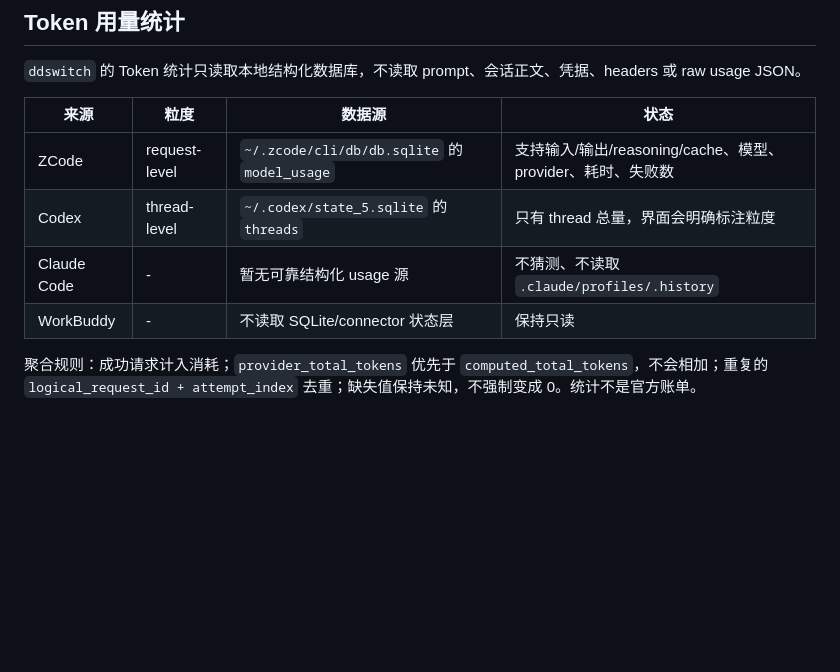
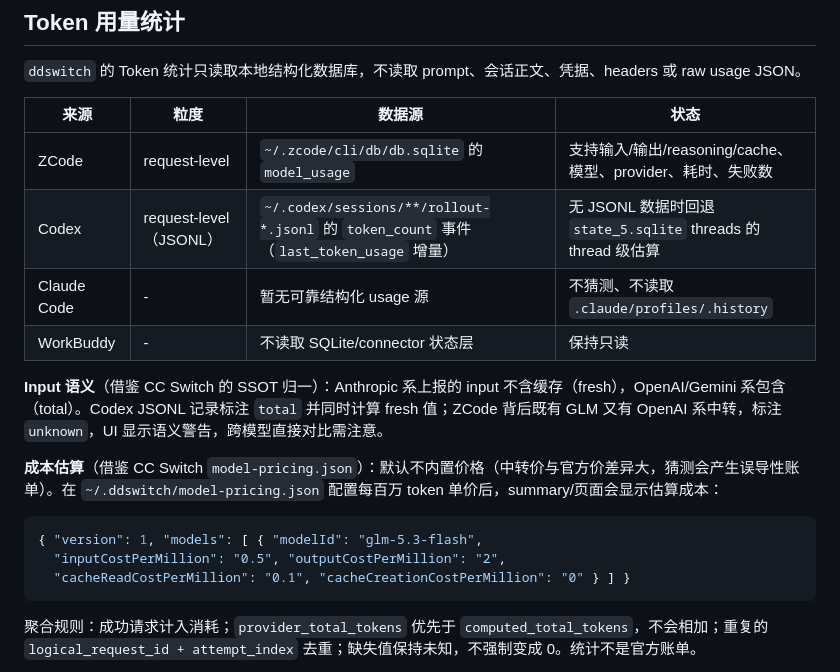
Before and after one commit to wqshan-cn/ddswitch, a Markdown page: README.md, the part around the change. Rendered like a GitHub page; blank space fills up the shorter version.

Commit message:
docs: codex jsonl usage, input semantics and pricing docs

````diff
--- a/README.md
+++ b/README.md
@@ -81,9 +81,19 @@ ddswitch usage export --range 30d --out usage.json       # 安全字段导出
 | 来源 | 粒度 | 数据源 | 状态 |
 |---|---|---|---|
 | ZCode | request-level | `~/.zcode/cli/db/db.sqlite` 的 `model_usage` | 支持输入/输出/reasoning/cache、模型、provider、耗时、失败数 |
-| Codex | thread-level | `~/.codex/state_5.sqlite` 的 `threads` | 只有 thread 总量，界面会明确标注粒度 |
+| Codex | request-level（JSONL） | `~/.codex/sessions/**/rollout-*.jsonl` 的 `token_count` 事件（`last_token_usage` 增量） | 无 JSONL 数据时回退 `state_5.sqlite` threads 的 thread 级估算 |
 | Claude Code | - | 暂无可靠结构化 usage 源 | 不猜测、不读取 `.claude/profiles/.history` |
 | WorkBuddy | - | 不读取 SQLite/connector 状态层 | 保持只读 |
+
+**Input 语义**（借鉴 CC Switch 的 SSOT 归一）：Anthropic 系上报的 input 不含缓存（fresh），OpenAI/Gemini 系包含（total）。Codex JSONL 记录标注 `total` 并同时计算 fresh 值；ZCode 背后既有 GLM 又有 OpenAI 系中转，标注 `unknown`，UI 显示语义警告，跨模型直接对比需注意。
+
+**成本估算**（借鉴 CC Switch `model-pricing.json`）：默认不内置价格（中转价与官方价差异大，猜测会产生误导性账单）。在 `~/.ddswitch/model-pricing.json` 配置每百万 token 单价后，summary/页面会显示估算成本：
+
+```json
+{ "version": 1, "models": [ { "modelId": "glm-5.3-flash",
+  "inputCostPerMillion": "0.5", "outputCostPerMillion": "2",
+  "cacheReadCostPerMillion": "0.1", "cacheCreationCostPerMillion": "0" } ] }
+```
 
 聚合规则：成功请求计入消耗；`provider_total_tokens` 优先于 `computed_total_tokens`，不会相加；重复的 `logical_request_id + attempt_index` 去重；缺失值保持未知，不强制变成 0。统计不是官方账单。
 
````
